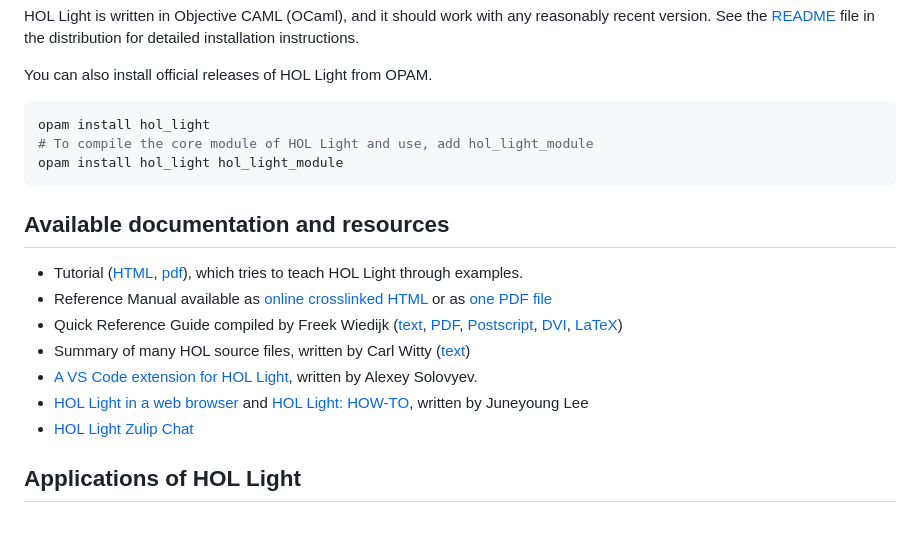
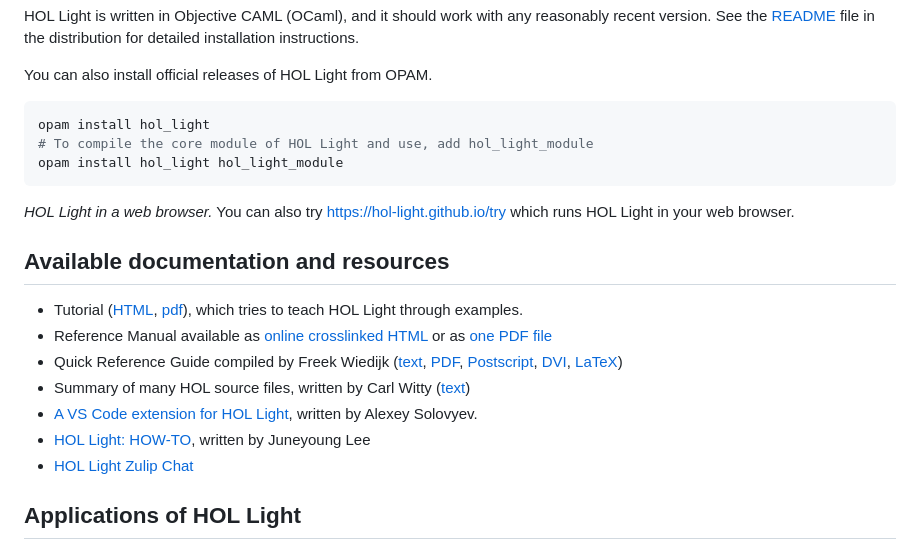
Before and after one commit to hol-light/hol-light.github.io, a Markdown page: index.md, the part around the change. Drawn GitHub-style; blank space fills up the shorter version.

Commit message:
Update index

````diff
--- a/index.md
+++ b/index.md
@@ -42,6 +42,8 @@ opam install hol_light
 opam install hol_light hol_light_module
 ```
 
+*HOL Light in a web browser.* You can also try [https://hol-light.github.io/try](https://hol-light.github.io/try) which runs HOL Light in your web browser.
+
 ## Available documentation and resources
 
 - Tutorial ([HTML](tutorial/HTML/tutorial.html), [pdf](tutorial.pdf)), which tries to teach HOL Light through examples.
@@ -50,7 +52,7 @@ opam install hol_light hol_light_module
 - Quick Reference Guide compiled by Freek Wiedijk ([text](holchart/holchart.txt), [PDF](holchart/holchart.pdf), [Postscript](holchart/holchart.ps), [DVI](holchart/holchart.dvi), [LaTeX](holchart/holchart.teX))
 - Summary of many HOL source files, written by Carl Witty ([text](summary.txt))
 - [A VS Code extension for HOL Light](https://marketplace.visualstudio.com/items?itemName=monadius.hol-light-simple), written by Alexey Solovyev.
-- [HOL Light in a web browser](https://aqjune.github.io/hol-light-web/) and [HOL Light: HOW-TO](https://github.com/aqjune/hol-light-materials/tree/main), written by Juneyoung Lee
+- [HOL Light: HOW-TO](https://github.com/aqjune/hol-light-materials/tree/main), written by Juneyoung Lee
 - [HOL Light Zulip Chat](https://hol-light.zulipchat.com/)
 
 ## Applications of HOL Light
````
